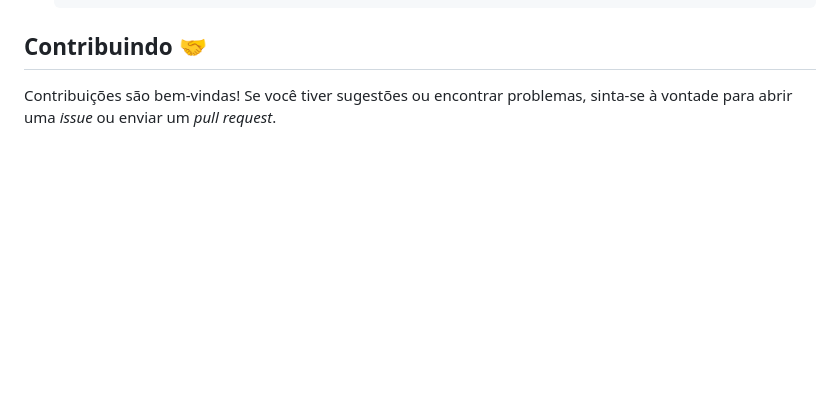
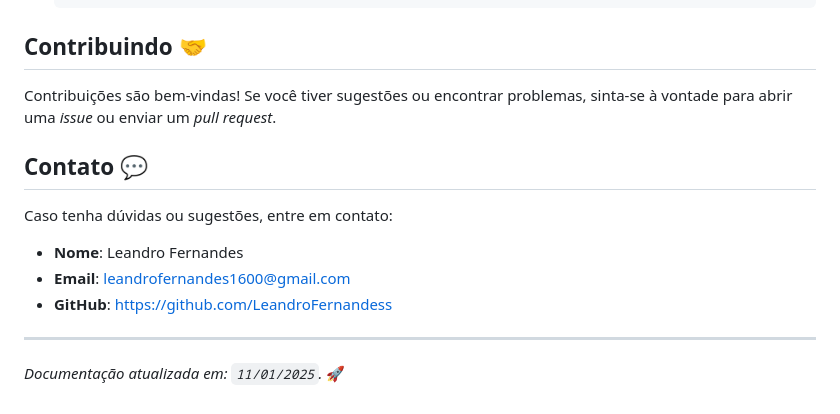
Before and after one commit to LeandroFernandess/Carros, a Markdown page: README.md, the part around the change. Rendered like a GitHub page; blank space fills up the shorter version.

```diff
--- a/README.md
+++ b/README.md
@@ -141,3 +141,15 @@ Para utilizar a funcionalidade de geração de descrições, você precisará co
 ## Contribuindo 🤝
 
 Contribuições são bem-vindas! Se você tiver sugestões ou encontrar problemas, sinta-se à vontade para abrir uma *issue* ou enviar um *pull request*.
+
+## Contato 💬
+
+Caso tenha dúvidas ou sugestões, entre em contato:
+
+- **Nome**: Leandro Fernandes
+- **Email**: leandrofernandes1600@gmail.com
+- **GitHub**: https://github.com/LeandroFernandess
+
+---
+
+*Documentação atualizada em: `11/01/2025`.* 🚀
```
